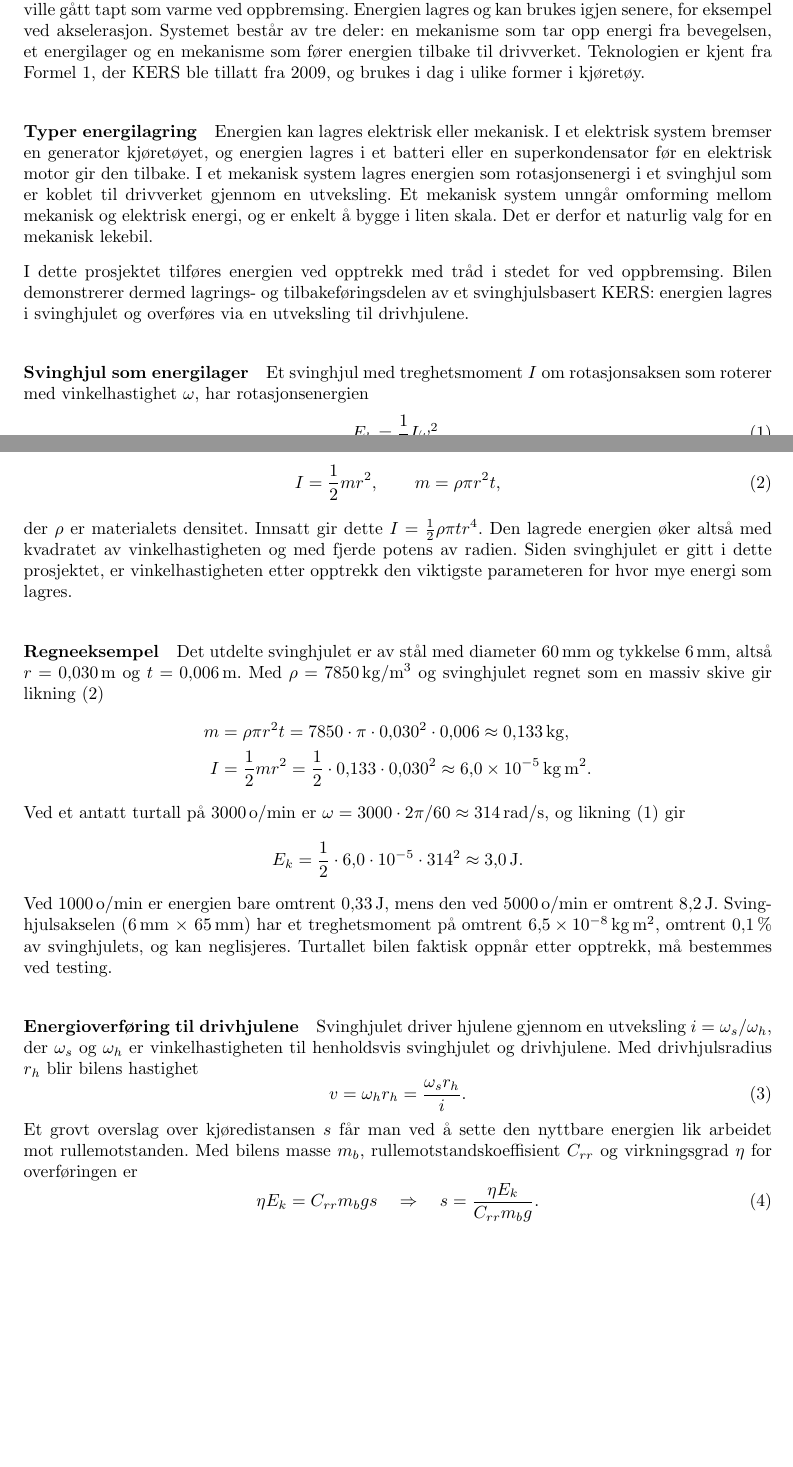
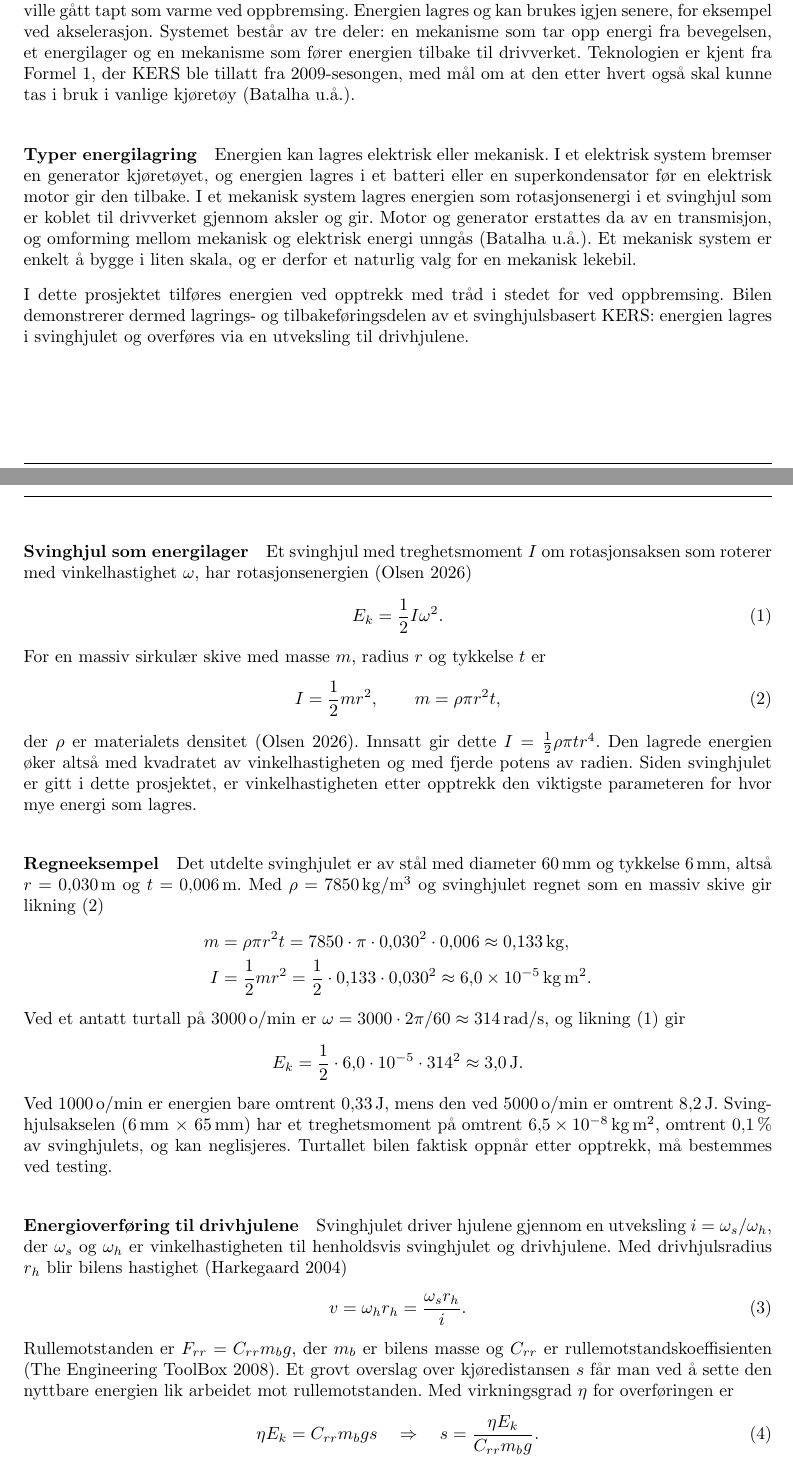
Before and after one commit to olivertiller/KERS-bil, a LaTeX document (main.tex, which reads Sections/Theory.tex, packages.sty, references.bib): two parts of pages 5 and 6 of 14 before the commit and two parts of pages 5 and 6 of 15 after it, joined at a grey line, cut so that both start at the same text, the shorter picture padded with empty space. Compiled offline with pdfLaTeX.

Commit message:
Legg inn kilder i teoridelen om KERS
Kildene er hentet fra KERS-rapporten: Batalha for KERS-prinsippet og
typer energilagring, Olsen (2026) for rotasjonsenergi og
treghetsmoment, Harkegaard (2004) for hastighet via utveksling og
The Engineering ToolBox for rullemotstand. Kilder uten dato vises
som «u.å.».

Co-Authored-By: Claude Opus 5.5 <noreply@anthropic.com>
Claude-Session: https://claude.ai/code/session_015cW8FRjPDYDRpiTdgwCRe5

```diff
--- a/Sections/Theory.tex
+++ b/Sections/Theory.tex
@@ -1,15 +1,15 @@
 \subsection{Teori og faglig grunnlag}
 \subsubsection{Kinetisk energigjenvinning (KERS)}
 \label{sec:kers}
-KERS (\emph{Kinetic Energy Recovery System}) er et system som tar vare på kinetisk energi som ellers ville gått tapt som varme ved oppbremsing. Energien lagres og kan brukes igjen senere, for eksempel ved akselerasjon. Systemet består av tre deler: en mekanisme som tar opp energi fra bevegelsen, et energilager og en mekanisme som fører energien tilbake til drivverket. Teknologien er kjent fra Formel 1, der KERS ble tillatt fra 2009, og brukes i dag i ulike former i kjøretøy. % Kilde: sett inn kilde
+KERS (\emph{Kinetic Energy Recovery System}) er et system som tar vare på kinetisk energi som ellers ville gått tapt som varme ved oppbremsing. Energien lagres og kan brukes igjen senere, for eksempel ved akselerasjon. Systemet består av tre deler: en mekanisme som tar opp energi fra bevegelsen, et energilager og en mekanisme som fører energien tilbake til drivverket. Teknologien er kjent fra Formel 1, der KERS ble tillatt fra 2009-sesongen, med mål om at den etter hvert også skal kunne tas i bruk i vanlige kjøretøy \parencite{batalha_kers}.
 
 \paragraph{Typer energilagring}
-Energien kan lagres elektrisk eller mekanisk. I et elektrisk system bremser en generator kjøretøyet, og energien lagres i et batteri eller en superkondensator før en elektrisk motor gir den tilbake. I et mekanisk system lagres energien som rotasjonsenergi i et svinghjul som er koblet til drivverket gjennom en utveksling. Et mekanisk system unngår omforming mellom mekanisk og elektrisk energi, og er enkelt å bygge i liten skala. Det er derfor et naturlig valg for en mekanisk lekebil. % Kilde: sett inn kilde
+Energien kan lagres elektrisk eller mekanisk. I et elektrisk system bremser en generator kjøretøyet, og energien lagres i et batteri eller en superkondensator før en elektrisk motor gir den tilbake. I et mekanisk system lagres energien som rotasjonsenergi i et svinghjul som er koblet til drivverket gjennom aksler og gir. Motor og generator erstattes da av en transmisjon, og omforming mellom mekanisk og elektrisk energi unngås \parencite{batalha_kers}. Et mekanisk system er enkelt å bygge i liten skala, og er derfor et naturlig valg for en mekanisk lekebil.
 
 I dette prosjektet tilføres energien ved opptrekk med tråd i stedet for ved oppbremsing. Bilen demonstrerer dermed lagrings- og tilbakeføringsdelen av et svinghjulsbasert KERS: energien lagres i svinghjulet og overføres via en utveksling til drivhjulene.
 
 \paragraph{Svinghjul som energilager}
-Et svinghjul med treghetsmoment $I$ om rotasjonsaksen som roterer med vinkelhastighet $\omega$, har rotasjonsenergien
+Et svinghjul med treghetsmoment $I$ om rotasjonsaksen som roterer med vinkelhastighet $\omega$, har rotasjonsenergien \parencite{olsen_2026}
 \begin{equation}
     E_k = \frac{1}{2} I \omega^2 .
     \label{eq:rotasjonsenergi}
@@ -19,7 +19,7 @@ For en massiv sirkulær skive med masse $m$, radius $r$ og tykkelse $t$ er
     I = \frac{1}{2} m r^2, \qquad m = \rho \pi r^2 t ,
     \label{eq:treghetsmoment}
 \end{equation}
-der $\rho$ er materialets densitet. Innsatt gir dette $I = \frac{1}{2}\rho \pi t r^4$. Den lagrede energien øker altså med kvadratet av vinkelhastigheten og med fjerde potens av radien. Siden svinghjulet er gitt i dette prosjektet, er vinkelhastigheten etter opptrekk den viktigste parameteren for hvor mye energi som lagres.
+der $\rho$ er materialets densitet \parencite{olsen_2026}. Innsatt gir dette $I = \frac{1}{2}\rho \pi t r^4$. Den lagrede energien øker altså med kvadratet av vinkelhastigheten og med fjerde potens av radien. Siden svinghjulet er gitt i dette prosjektet, er vinkelhastigheten etter opptrekk den viktigste parameteren for hvor mye energi som lagres.
 
 \paragraph{Regneeksempel}
 Det utdelte svinghjulet er av stål med diameter \SI{60}{mm} og tykkelse \SI{6}{mm}, altså $r = \SI{0,030}{m}$ og $t = \SI{0,006}{m}$. Med $\rho = \SI{7850}{kg/m^3}$ og svinghjulet regnet som en massiv skive gir likning~\eqref{eq:treghetsmoment}
@@ -34,12 +34,12 @@ Ved et antatt turtall på \SI{3000}{o/min} er $\omega = 3000 \cdot 2\pi/60 \appr
 Ved \SI{1000}{o/min} er energien bare omtrent \SI{0,33}{J}, mens den ved \SI{5000}{o/min} er omtrent \SI{8,2}{J}. Svinghjulsakselen (\SI{6}{mm} $\times$ \SI{65}{mm}) har et treghetsmoment på omtrent \SI{6,5e-8}{kg.m^2}, omtrent \SI{0,1}{\percent} av svinghjulets, og kan neglisjeres. Turtallet bilen faktisk oppnår etter opptrekk, må bestemmes ved testing.
 
 \paragraph{Energioverføring til drivhjulene}
-Svinghjulet driver hjulene gjennom en utveksling $i = \omega_s / \omega_h$, der $\omega_s$ og $\omega_h$ er vinkelhastigheten til henholdsvis svinghjulet og drivhjulene. Med drivhjulsradius $r_h$ blir bilens hastighet
+Svinghjulet driver hjulene gjennom en utveksling $i = \omega_s / \omega_h$, der $\omega_s$ og $\omega_h$ er vinkelhastigheten til henholdsvis svinghjulet og drivhjulene. Med drivhjulsradius $r_h$ blir bilens hastighet \parencite{harkegaard_2004}
 \begin{equation}
     v = \omega_h r_h = \frac{\omega_s r_h}{i} .
     \label{eq:hastighet}
 \end{equation}
-Et grovt overslag over kjøredistansen $s$ får man ved å sette den nyttbare energien lik arbeidet mot rullemotstanden. Med bilens masse $m_b$, rullemotstandskoeffisient $C_{rr}$ og virkningsgrad $\eta$ for overføringen er
+Rullemotstanden er $F_{rr} = C_{rr} m_b g$, der $m_b$ er bilens masse og $C_{rr}$ er rullemotstandskoeffisienten \parencite{engineeringtoolbox_rolling}. Et grovt overslag over kjøredistansen $s$ får man ved å sette den nyttbare energien lik arbeidet mot rullemotstanden. Med virkningsgrad $\eta$ for overføringen er
 \begin{equation}
     \eta E_k = C_{rr} m_b g s \quad \Rightarrow \quad s = \frac{\eta E_k}{C_{rr} m_b g} .
     \label{eq:kjoredistanse}
--- a/packages.sty
+++ b/packages.sty
@@ -36,6 +36,9 @@
             maxcitenames = 2,   % Number of authors in cite before replaced with 'Author#1 et al.'
             ]{biblatex}
 \addbibresource{references.bib}     % Adding our file containing the references
+% Sources without a publication date get "u.å." instead of the date they were accessed
+\DeclareLabeldate{\field{date}\field{year}\field{eventdate}\field{origdate}\literal{nodate}}
+\DefineBibliographyStrings{norsk}{nodate = {u.å.}}
 % \addbibresource{reference_2.bib} is possible if we want to add several reference files
 
 \usepackage{caption}        % Enables controlling the look and feel of captions, see package documentation
--- a/references.bib
+++ b/references.bib
@@ -24,0 +46 @@
+    year = 2008,
```
Also changed, not shown: references.bib (31 more changed lines).
